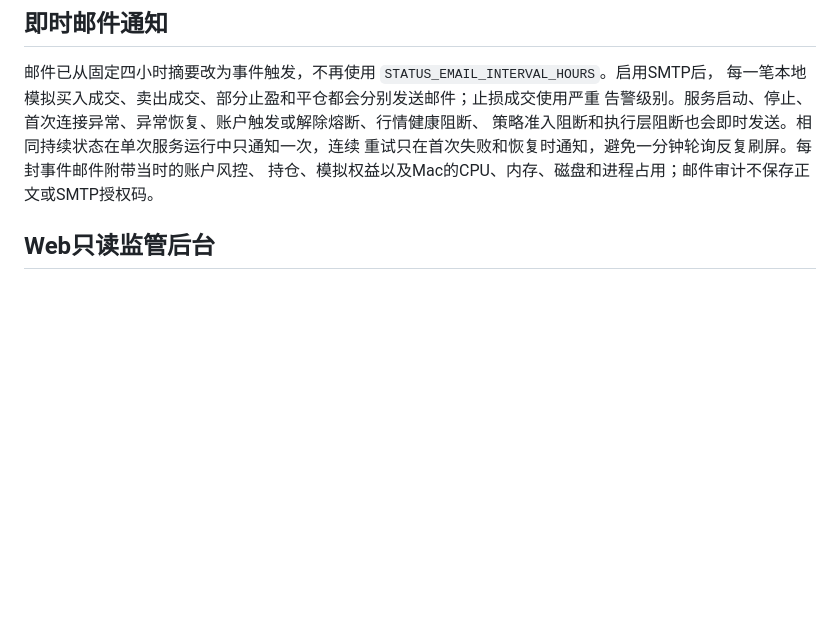
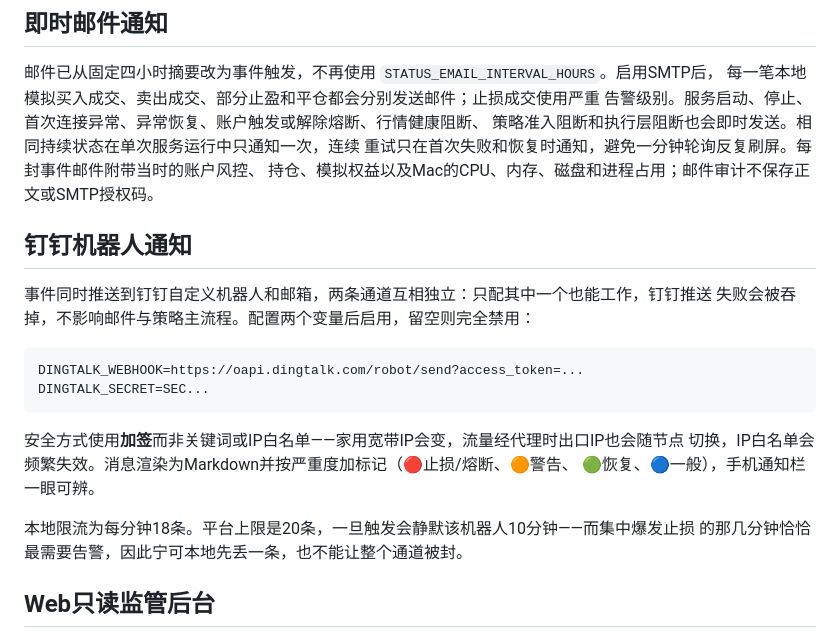
Before and after one commit to CreamColored/gold-crypto-quant, a Markdown page: README.md, the part around the change. Drawn GitHub-style; blank space fills up the shorter version.

Commit message:
Document the DingTalk notification channel
Co-Authored-By: Claude Opus 5 <noreply@anthropic.com>

````diff
--- a/README.md
+++ b/README.md
@@ -159,6 +159,23 @@ ETH 5m/15m 5点、30m/1h 10点。BTC与ETH可以同时持仓，但同一币种
 策略准入阻断和执行层阻断也会即时发送。相同持续状态在单次服务运行中只通知一次，连续
 重试只在首次失败和恢复时通知，避免一分钟轮询反复刷屏。每封事件邮件附带当时的账户风控、
 持仓、模拟权益以及Mac的CPU、内存、磁盘和进程占用；邮件审计不保存正文或SMTP授权码。
+
+## 钉钉机器人通知
+
+事件同时推送到钉钉自定义机器人和邮箱，两条通道互相独立：只配其中一个也能工作，钉钉推送
+失败会被吞掉，不影响邮件与策略主流程。配置两个变量后启用，留空则完全禁用：
+
+```bash
+DINGTALK_WEBHOOK=https://oapi.dingtalk.com/robot/send?access_token=...
+DINGTALK_SECRET=SEC...
+```
+
+安全方式使用**加签**而非关键词或IP白名单——家用宽带IP会变，流量经代理时出口IP也会随节点
+切换，IP白名单会频繁失效。消息渲染为Markdown并按严重度加标记（🔴止损/熔断、🟠警告、
+🟢恢复、🔵一般），手机通知栏一眼可辨。
+
+本地限流为每分钟18条。平台上限是20条，一旦触发会静默该机器人10分钟——而集中爆发止损
+的那几分钟恰恰最需要告警，因此宁可本地先丢一条，也不能让整个通道被封。
 
 ## Web只读监管后台
 
````
